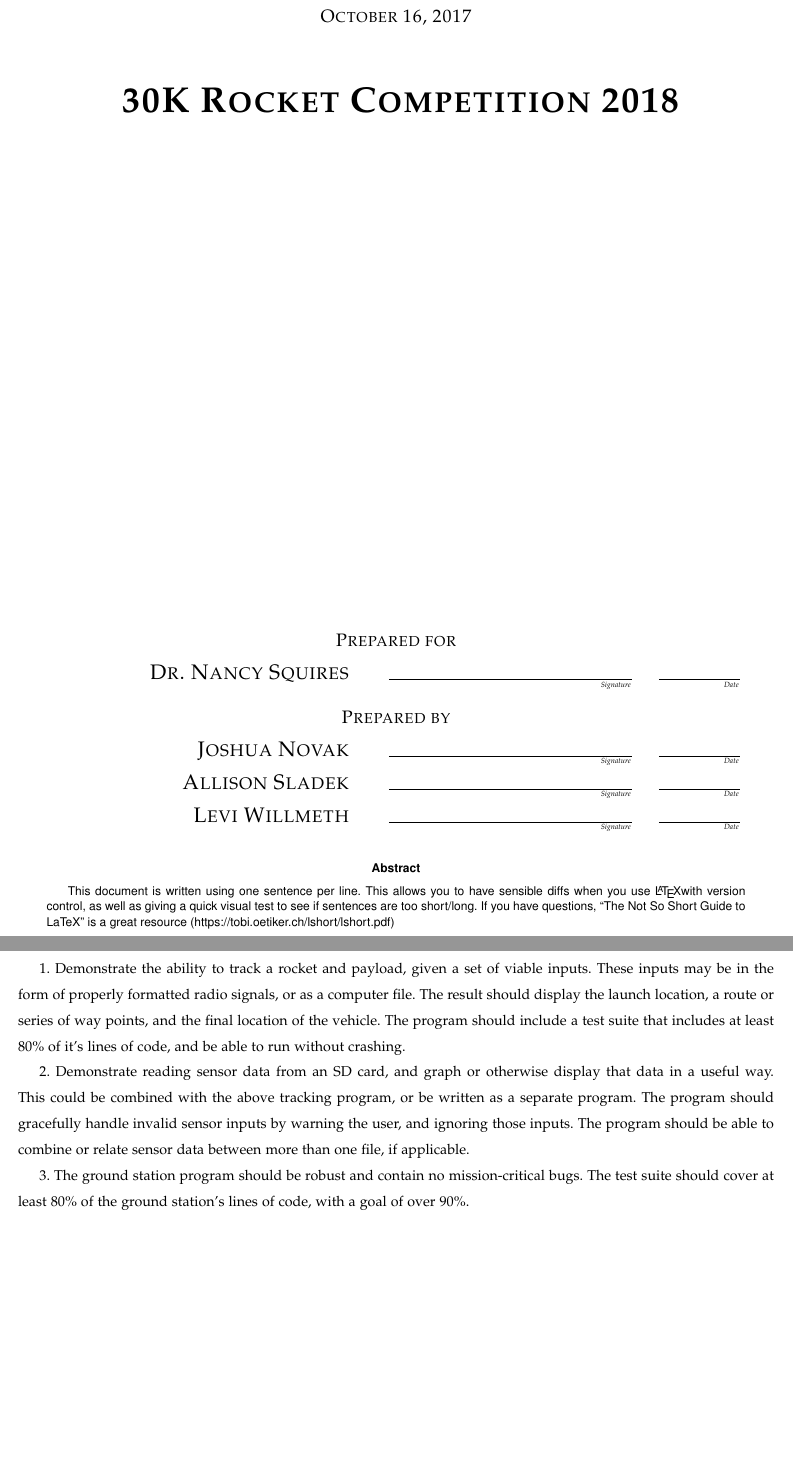
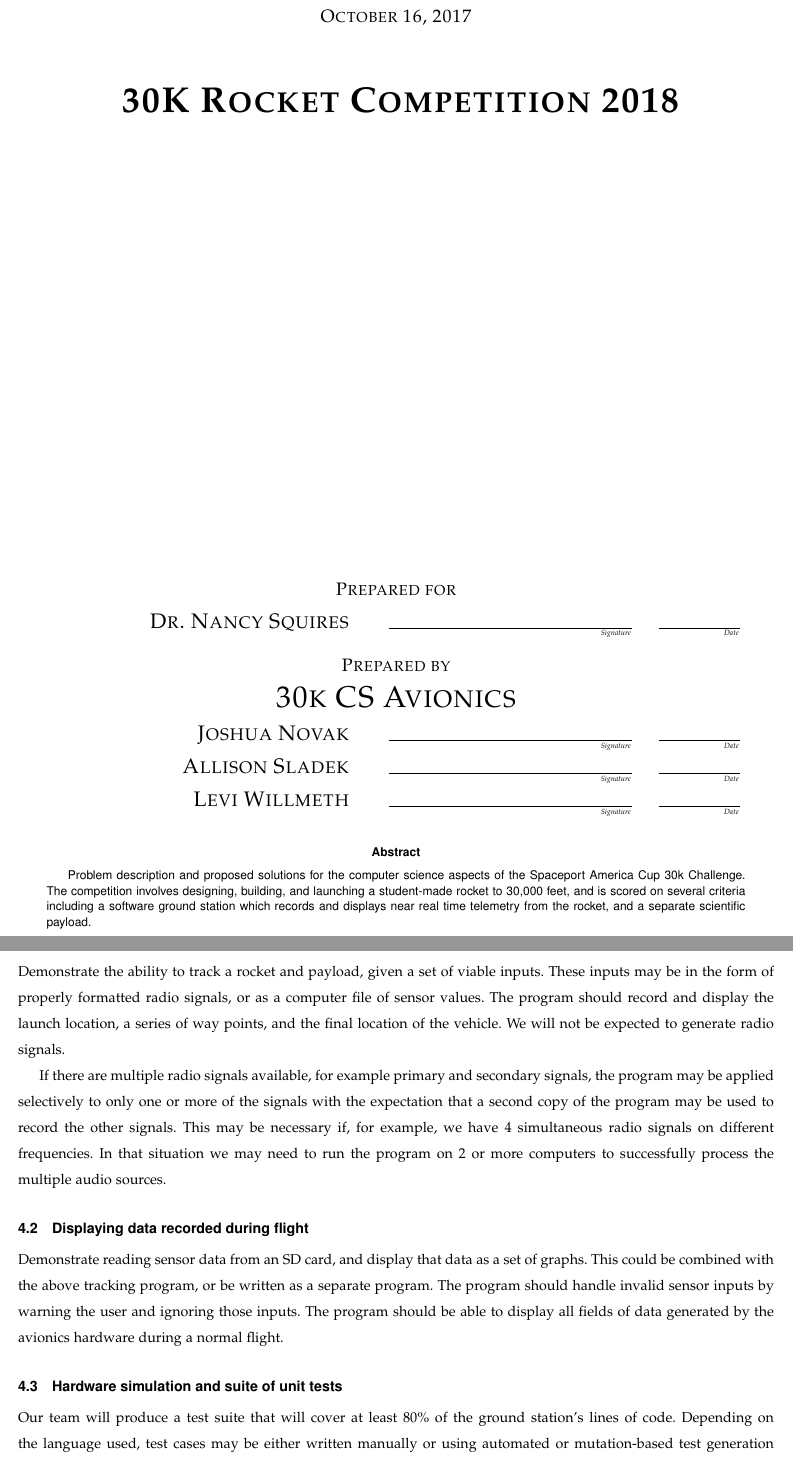
Before and after one commit to OregonStateRocketry/30k2018-CS-Capstone, a LaTeX problem sheet (Assignments/Problem_Statement/Drafts/Group/cs_problem_statement.tex): two parts of pages 1 and 5 of 5, joined at a grey line, cut so that both start at the same text, the shorter picture padded with empty space. Compiled offline with pdfLaTeX; a missing font is replaced by an installed copy or a similar font; a LaTeX package or settings file that is missing is left out.

Commit message:
Add pdf, fix typo.

```diff
--- a/Assignments/Problem_Statement/Drafts/Group/cs_problem_statement.tex
+++ b/Assignments/Problem_Statement/Drafts/Group/cs_problem_statement.tex
@@ -9,6 +9,7 @@
 % 1. Fill in these details
 \def \CapstoneTeamName{			Team Name TBD}
 \def \CapstoneTeamNumber{		}
+\def \GroupName{				30k CS Avionics}
 \def \GroupMemberOne{			Joshua Novak}
 \def \GroupMemberTwo{			Allison Sladek}
 \def \GroupMemberThree{			Levi Willmeth}
@@ -53,7 +54,7 @@
             \vspace{5pt}
             {\Large\NameSigPair{\CapstoneSponsorPerson}\par}
             {\large Prepared by }\par
-            %Group\CapstoneTeamNumber\par
+           	\GroupName\par
             % 5. comment out the line below this one if you do not wish to name your team
             %\CapstoneTeamName\par
             \vspace{5pt}
@@ -64,12 +65,12 @@
             }
             \vspace{20pt}
         }
+
         \begin{abstract}
         % 6. Fill in your abstract
-        	This document is written using one sentence per line.
-        	This allows you to have sensible diffs when you use \LaTeX with version control, as well as giving a quick visual test to see if sentences are too short/long.
-        	If you have questions, ``The Not So Short Guide to LaTeX'' is a great resource (\url{https://tobi.oetiker.ch/lshort/lshort.pdf})
-        \end{abstract}
+        Problem description and proposed solutions for the computer science aspects of the Spaceport America Cup 30k Challenge.  The competition involves designing, building, and launching a student-made rocket to 30,000 feet, and is scored on several criteria including a software ground station which records and displays near real time telemetry from the rocket, and a separate scientific payload.
+		\end{abstract}
+
     \end{singlespace}
 \end{titlepage}
 \newpage
@@ -131,11 +128,13 @@
 
-\par
-1. Demonstrate the ability to track a rocket and payload, given a set of viable inputs.  These inputs may be in the form of properly formatted radio signals, or as a computer file.  The result should display the launch location, a route or series of way points, and the final location of the vehicle. The program should include a test suite that includes at least 80\% of it's lines of code, and be able to run without crashing.
+\subsection{Tracking the rocket and payload}
+Demonstrate the ability to track a rocket and payload, given a set of viable inputs.  These inputs may be in the form of properly formatted radio signals, or as a computer file of sensor values.  The program should record and display the launch location, a series of way points, and the final location of the vehicle.  We will not be expected to generate radio signals.
 
-\par
-2. Demonstrate reading sensor data from an SD card, and graph or otherwise display that data in a useful way.  This could be combined with the above tracking program, or be written as a separate program.  The program should gracefully handle invalid sensor inputs by warning the user, and ignoring those inputs.  The program should be able to combine or relate sensor data between more than one file, if applicable.
+If there are multiple radio signals available, for example primary and secondary signals, the program may be applied selectively to only one or more of the signals with the expectation that a second copy of the program may be used to record the other signals.  This may be necessary if, for example, we have 4 simultaneous radio signals on different frequencies.  In that situation we may need to run the program on 2 or more computers to successfully process the multiple audio sources.
 
-\par
-3. The ground station program should be robust and contain no mission-critical bugs.  The test suite should cover at least 80\% of the ground station's lines of code, with a goal of over 90\%.
+\subsection{Displaying data recorded during flight}
+Demonstrate reading sensor data from an SD card, and display that data as a set of graphs.  This could be combined with the above tracking program, or be written as a separate program.  The program should handle invalid sensor inputs by warning the user and ignoring those inputs.  The program should be able to display all fields of data generated by the avionics hardware during a normal flight.
+
+\subsection{Hardware simulation and suite of unit tests}
+Our team will produce a test suite that will cover at least 80\% of the ground station's lines of code.  Depending on the language used, test cases may be either written manually or using automated or mutation-based test generation software.
 
 \end{document}
```
Also changed, not shown: Assignments/Problem_Statement/Drafts/Group/Makefile, Assignments/Problem_Statement/Drafts/Group/cs_problem_statement.pdf (added), Assignments/Problem_Statement/Drafts/Group/cs_problem_statement.tex (36 more changed lines).
